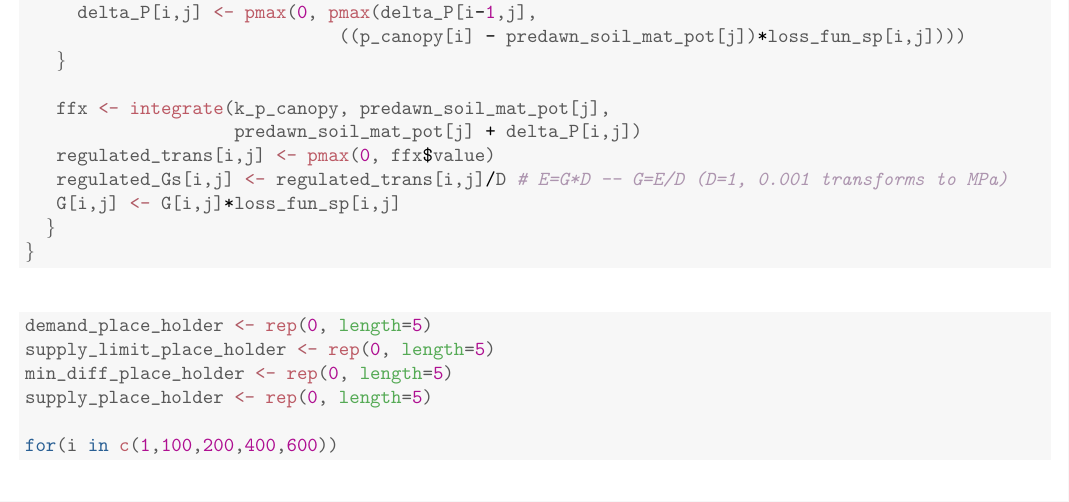
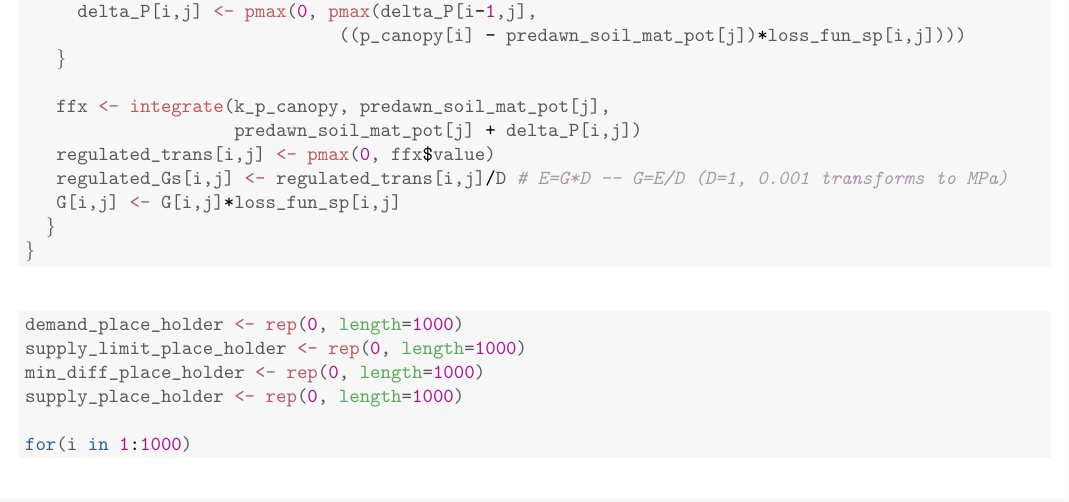
Before and after one commit to liamlangan/Sp_sup_dem, a LaTeX document (Supply_demand.tex): part of page 2 of 4, cut so that both start at the same text. The pictures show the PDF file Supply_demand.pdf that the author committed with the source.

Commit message:
THink I have the stomatal conductance loss thing worked out.

```diff
--- a/Supply_demand.tex
+++ b/Supply_demand.tex
@@ -184,12 +184,12 @@ E1 = Gmax * D
 \begin{knitrout}
 \definecolor{shadecolor}{rgb}{0.969, 0.969, 0.969}\color{fgcolor}\begin{kframe}
 \begin{alltt}
-\hlstd{demand_place_holder} \hlkwb{<-} \hlkwd{rep}\hlstd{(}\hlnum{0}\hlstd{,} \hlkwc{length}\hlstd{=}\hlnum{5}\hlstd{)}
-\hlstd{supply_limit_place_holder} \hlkwb{<-} \hlkwd{rep}\hlstd{(}\hlnum{0}\hlstd{,} \hlkwc{length}\hlstd{=}\hlnum{5}\hlstd{)}
-\hlstd{min_diff_place_holder} \hlkwb{<-} \hlkwd{rep}\hlstd{(}\hlnum{0}\hlstd{,} \hlkwc{length}\hlstd{=}\hlnum{5}\hlstd{)}
-\hlstd{supply_place_holder} \hlkwb{<-} \hlkwd{rep}\hlstd{(}\hlnum{0}\hlstd{,} \hlkwc{length}\hlstd{=}\hlnum{5}\hlstd{)}
+\hlstd{demand_place_holder} \hlkwb{<-} \hlkwd{rep}\hlstd{(}\hlnum{0}\hlstd{,} \hlkwc{length}\hlstd{=}\hlnum{1000}\hlstd{)}
+\hlstd{supply_limit_place_holder} \hlkwb{<-} \hlkwd{rep}\hlstd{(}\hlnum{0}\hlstd{,} \hlkwc{length}\hlstd{=}\hlnum{1000}\hlstd{)}
+\hlstd{min_diff_place_holder} \hlkwb{<-} \hlkwd{rep}\hlstd{(}\hlnum{0}\hlstd{,} \hlkwc{length}\hlstd{=}\hlnum{1000}\hlstd{)}
+\hlstd{supply_place_holder} \hlkwb{<-} \hlkwd{rep}\hlstd{(}\hlnum{0}\hlstd{,} \hlkwc{length}\hlstd{=}\hlnum{1000}\hlstd{)}
 
-\hlkwa{for}\hlstd{(i} \hlkwa{in} \hlkwd{c}\hlstd{(}\hlnum{1}\hlstd{,}\hlnum{100}\hlstd{,}\hlnum{200}\hlstd{,}\hlnum{400}\hlstd{,}\hlnum{600}\hlstd{))}
+\hlkwa{for}\hlstd{(i} \hlkwa{in} \hlnum{1}\hlopt{:}\hlnum{1000}\hlstd{)}
 \hlstd{\{}
     \hlstd{a} \hlkwb{<-}\hlkwd{which}\hlstd{(E_p_canopy[,i]} \hlopt{>=} \hlstd{E1[i])}
     \hlstd{demand_place_holder[i]} \hlkwb{<-}\hlstd{a[}\hlnum{2}\hlstd{]}
```
Also changed, not shown: Supply_demand.pdf, figure/unnamed-chunk-10-1.pdf, 4 other files.
